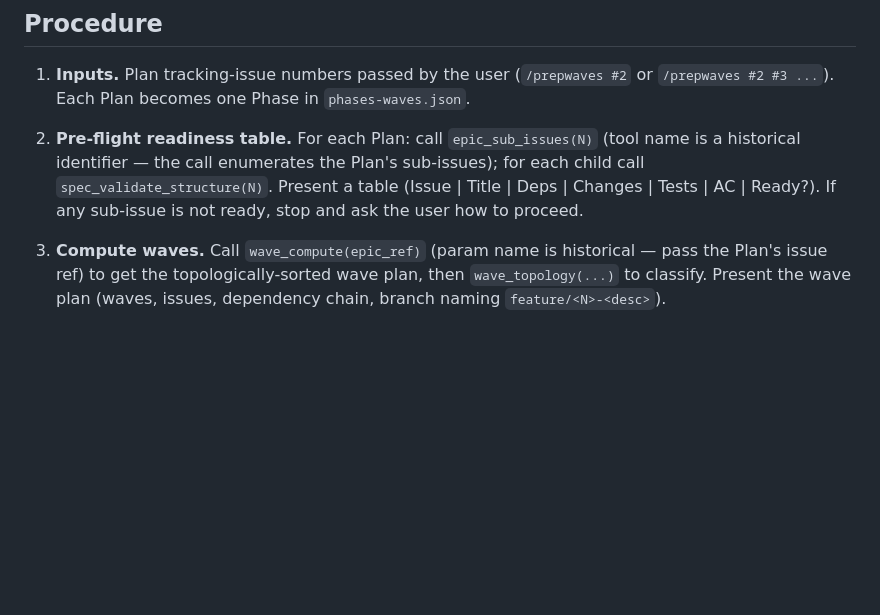
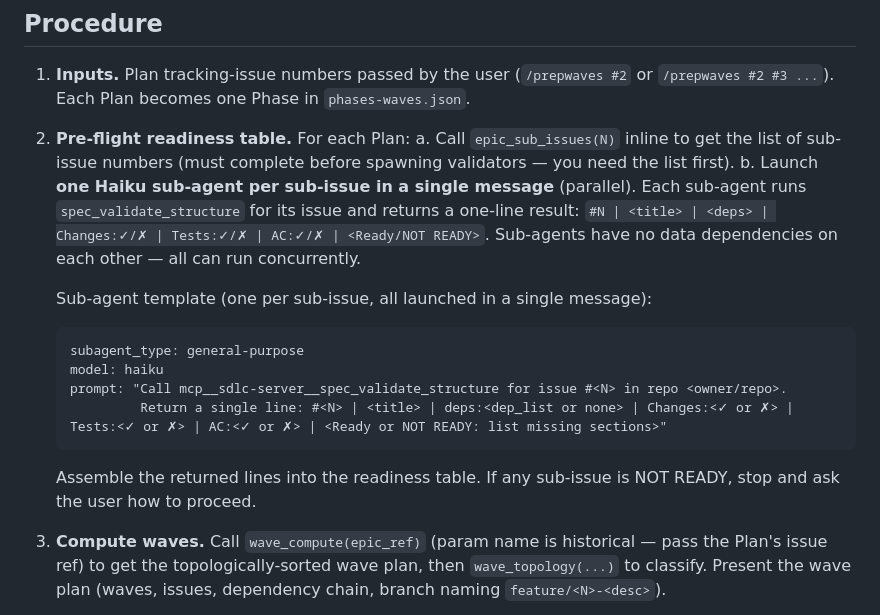
Before and after one commit to Wave-Engineering/claudecode-workflow, a Markdown page: skills/prepwaves/SKILL.md, the part around the change. Rendered like a GitHub page; blank space fills up the shorter version.

````diff
--- a/skills/prepwaves/SKILL.md
+++ b/skills/prepwaves/SKILL.md
@@ -19,7 +19,19 @@ Analyze one or more Plan tracking issues, validate their sub-issue specs, comput
 ## Procedure
 
 1. **Inputs.** Plan tracking-issue numbers passed by the user (`/prepwaves #2` or `/prepwaves #2 #3 ...`). Each Plan becomes one Phase in `phases-waves.json`.
-2. **Pre-flight readiness table.** For each Plan: call `epic_sub_issues(N)` (tool name is a historical identifier — the call enumerates the Plan's sub-issues); for each child call `spec_validate_structure(N)`. Present a table (Issue | Title | Deps | Changes | Tests | AC | Ready?). If any sub-issue is not ready, stop and ask the user how to proceed.
+2. **Pre-flight readiness table.** For each Plan:
+   a. Call `epic_sub_issues(N)` inline to get the list of sub-issue numbers (must complete before spawning validators — you need the list first).
+   b. Launch **one Haiku sub-agent per sub-issue in a single message** (parallel). Each sub-agent runs `spec_validate_structure` for its issue and returns a one-line result: `#N | <title> | <deps> | Changes:✓/✗ | Tests:✓/✗ | AC:✓/✗ | <Ready/NOT READY>`. Sub-agents have no data dependencies on each other — all can run concurrently.
+
+   Sub-agent template (one per sub-issue, all launched in a single message):
+   ```
+   subagent_type: general-purpose
+   model: haiku
+   prompt: "Call mcp__sdlc-server__spec_validate_structure for issue #<N> in repo <owner/repo>.
+            Return a single line: #<N> | <title> | deps:<dep_list or none> | Changes:<✓ or ✗> | Tests:<✓ or ✗> | AC:<✓ or ✗> | <Ready or NOT READY: list missing sections>"
+   ```
+
+   Assemble the returned lines into the readiness table. If any sub-issue is NOT READY, stop and ask the user how to proceed.
 3. **Compute waves.** Call `wave_compute(epic_ref)` (param name is historical — pass the Plan's issue ref) to get the topologically-sorted wave plan, then `wave_topology(...)` to classify. Present the wave plan (waves, issues, dependency chain, branch naming `feature/<N>-<desc>`).
 4. **Cross-repo detection.** For each Phase about to be persisted, walk every sub-issue's ref. Resolve each ref's `owner/repo` (per-issue `repo` field, else plan-level `repo`, else the orchestrator's current project repo). Collect distinct repo slugs that differ from the orchestrator's project repo. If the set is non-empty, set `cross_repo: true` and `target_repos: [<slug>, ...]` on that Phase in the plan JSON. Single-repo Phases leave both fields unset. Cheap — no extra LLM calls; pure walk over refs already in `wave_compute`'s output.
 5. **Approval gate.** Wait for explicit user approval. Iterate on the plan here — not during `/nextwave`.
````
Also changed, not shown: skills/issue/SKILL.md (+48 -0 lines).
